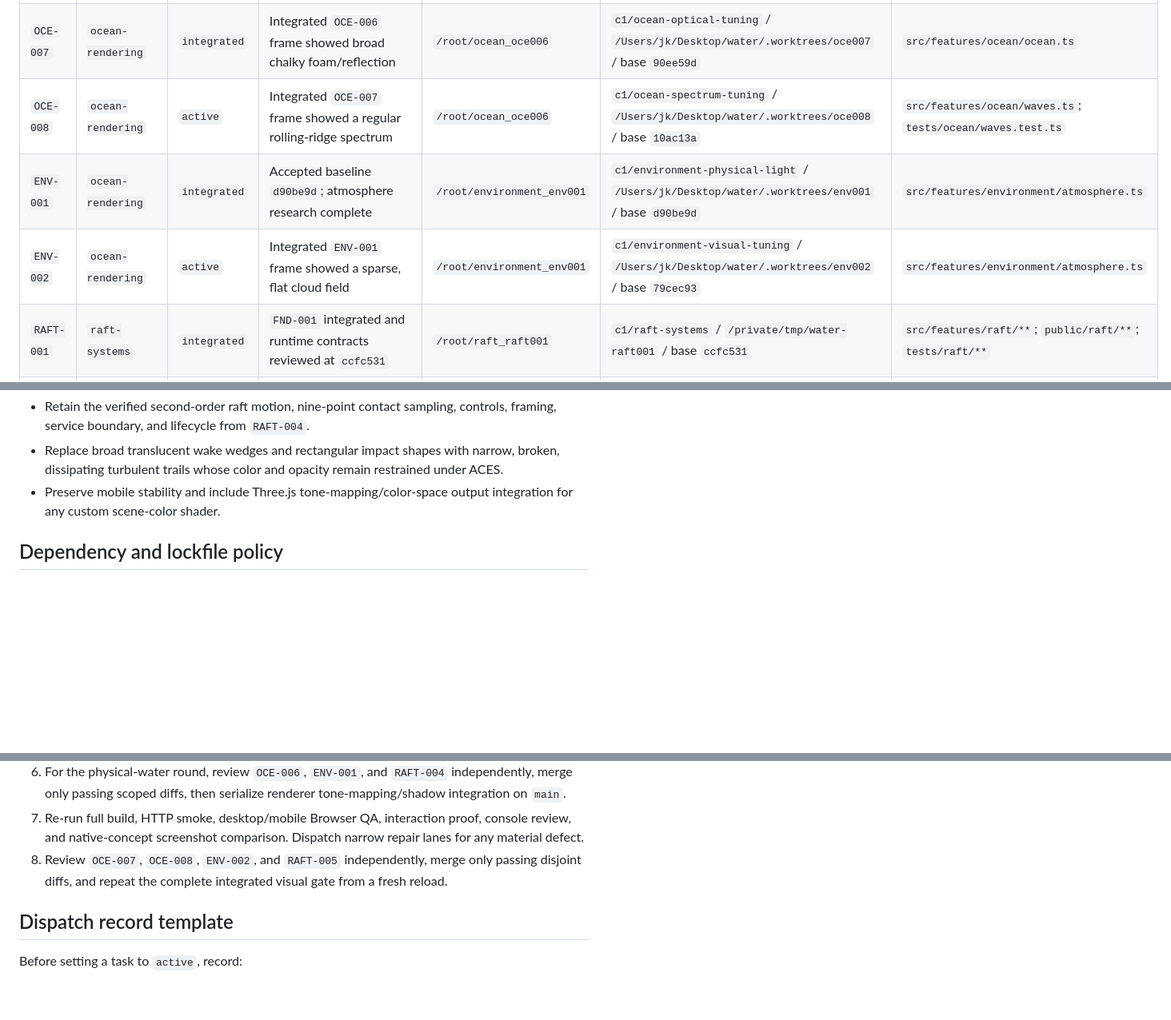
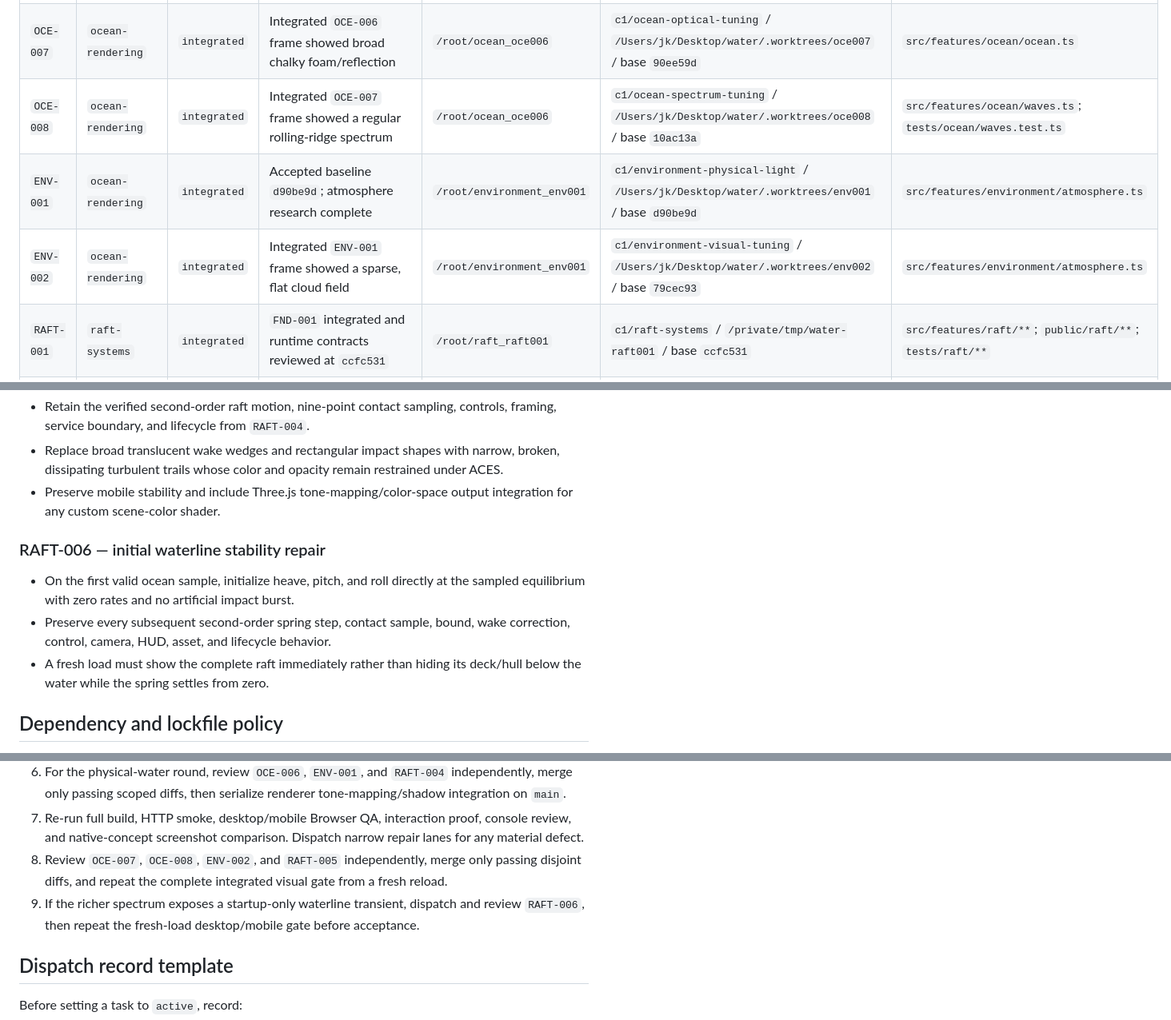
Before and after one commit to jskoiz/water, a Markdown page: DISPATCH.md, 3 parts joined by grey strips. Shown at 80% size. Rendered like a GitHub page; blank space fills up the shorter version.

Commit message:
Record realism repairs and waterline lane

```diff
--- a/DISPATCH.md
+++ b/DISPATCH.md
@@ -24,9 +24,9 @@ Use `blocked` whenever a dependency or acceptance decision prevents dispatch. On
 | `OCE-005` | `ocean-rendering` | `integrated` | Second screenshot showed foreground-sized destination | `/root/ocean_oce005` | `c1/horizon-scale-fix` / `/Users/jk/Desktop/water/.worktrees/oce005` / base `3e7bfb7` | `src/features/environment/atmosphere.ts` |
 | `OCE-006` | `ocean-rendering` | `integrated` | Accepted baseline `d90be9d`; physical-water research complete | `/root/ocean_oce006` | `c1/ocean-physical-water` / `/Users/jk/Desktop/water/.worktrees/oce006` / base `d90be9d` | `src/features/ocean/waves.ts`; `src/features/ocean/ocean.ts`; optional `tests/ocean/**` |
 | `OCE-007` | `ocean-rendering` | `integrated` | Integrated `OCE-006` frame showed broad chalky foam/reflection | `/root/ocean_oce006` | `c1/ocean-optical-tuning` / `/Users/jk/Desktop/water/.worktrees/oce007` / base `90ee59d` | `src/features/ocean/ocean.ts` |
-| `OCE-008` | `ocean-rendering` | `active` | Integrated `OCE-007` frame showed a regular rolling-ridge spectrum | `/root/ocean_oce006` | `c1/ocean-spectrum-tuning` / `/Users/jk/Desktop/water/.worktrees/oce008` / base `10ac13a` | `src/features/ocean/waves.ts`; `tests/ocean/waves.test.ts` |
+| `OCE-008` | `ocean-rendering` | `integrated` | Integrated `OCE-007` frame showed a regular rolling-ridge spectrum | `/root/ocean_oce006` | `c1/ocean-spectrum-tuning` / `/Users/jk/Desktop/water/.worktrees/oce008` / base `10ac13a` | `src/features/ocean/waves.ts`; `tests/ocean/waves.test.ts` |
 | `ENV-001` | `ocean-rendering` | `integrated` | Accepted baseline `d90be9d`; atmosphere research complete | `/root/environment_env001` | `c1/environment-physical-light` / `/Users/jk/Desktop/water/.worktrees/env001` / base `d90be9d` | `src/features/environment/atmosphere.ts` |
-| `ENV-002` | `ocean-rendering` | `active` | Integrated `ENV-001` frame showed a sparse, flat cloud field | `/root/environment_env001` | `c1/environment-visual-tuning` / `/Users/jk/Desktop/water/.worktrees/env002` / base `79cec93` | `src/features/environment/atmosphere.ts` |
+| `ENV-002` | `ocean-rendering` | `integrated` | Integrated `ENV-001` frame showed a sparse, flat cloud field | `/root/environment_env001` | `c1/environment-visual-tuning` / `/Users/jk/Desktop/water/.worktrees/env002` / base `79cec93` | `src/features/environment/atmosphere.ts` |
 | `RAFT-001` | `raft-systems` | `integrated` | `FND-001` integrated and runtime contracts reviewed at `ccfc531` | `/root/raft_raft001` | `c1/raft-systems` / `/private/tmp/water-raft001` / base `ccfc531` | `src/features/raft/**`; `public/raft/**`; `tests/raft/**` |
 | `RAFT-002` | `raft-systems` | `integrated` | Repaired runtime screenshot comparison at `055184c` | `/root/raft_raft002` | `c1/raft-visual-polish` / `/Users/jk/Desktop/water/.worktrees/raft002` / base `055184c` | `src/features/raft/**` |
 | `RAFT-003` | `raft-systems` | `integrated` | Second screenshot clipped deck/hull below viewport | `/root/raft_raft003` | `c1/raft-framing-fix` / `/Users/jk/Desktop/water/.worktrees/raft003` / base `3e7bfb7` | `src/features/raft/raft.ts` |
@@ -112,6 +113,12 @@ Paths not listed in a worker's row are out of scope. Dependency or shared-file c
 - Replace broad translucent wake wedges and rectangular impact shapes with narrow, broken, dissipating turbulent trails whose color and opacity remain restrained under ACES.
 - Preserve mobile stability and include Three.js tone-mapping/color-space output integration for any custom scene-color shader.
 
+### RAFT-006 — initial waterline stability repair
+
+- On the first valid ocean sample, initialize heave, pitch, and roll directly at the sampled equilibrium with zero rates and no artificial impact burst.
+- Preserve every subsequent second-order spring step, contact sample, bound, wake correction, control, camera, HUD, asset, and lifecycle behavior.
+- A fresh load must show the complete raft immediately rather than hiding its deck/hull below the water while the spring settles from zero.
+
 ## Dependency and lockfile policy
 
 - Foundation uses npm and commits exactly one `package-lock.json`; no alternate lockfile is allowed.
@@ -169,6 +176,7 @@ The coordinator owns `AGENTS.md`, `ORCHESTRATOR.md`, `DISPATCH.md`, `.orchestrat
 6. For the physical-water round, review `OCE-006`, `ENV-001`, and `RAFT-004` independently, merge only passing scoped diffs, then serialize renderer tone-mapping/shadow integration on `main`.
 7. Re-run full build, HTTP smoke, desktop/mobile Browser QA, interaction proof, console review, and native-concept screenshot comparison. Dispatch narrow repair lanes for any material defect.
 8. Review `OCE-007`, `OCE-008`, `ENV-002`, and `RAFT-005` independently, merge only passing disjoint diffs, and repeat the complete integrated visual gate from a fresh reload.
+9. If the richer spectrum exposes a startup-only waterline transient, dispatch and review `RAFT-006`, then repeat the fresh-load desktop/mobile gate before acceptance.
 
 ## Dispatch record template
 
```
Also changed, not shown: other parts of DISPATCH.md (+7 -5 lines).
